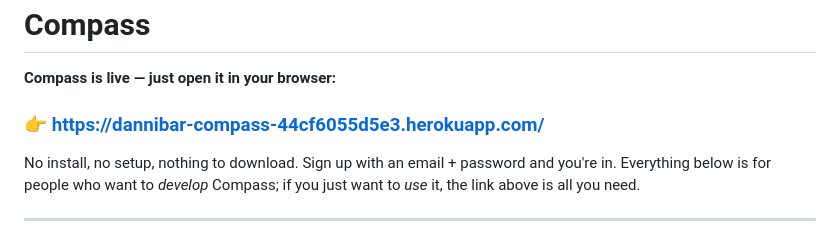
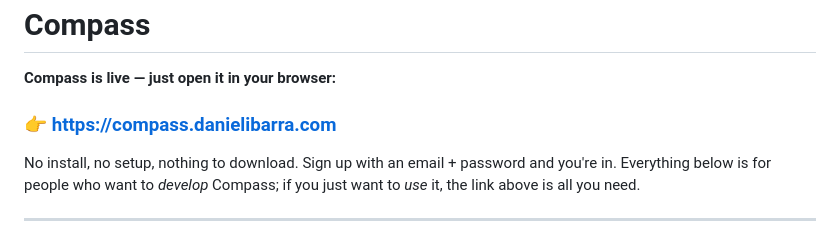
Before and after one commit to dannysusername/Compass, a Markdown page: README.md, the part around the change. Drawn GitHub-style.

Commit message:
Point live links at the new danielibarra.com subdomains
Co-Authored-By: Claude Opus 5.5 <noreply@anthropic.com>

```diff
--- a/README.md
+++ b/README.md
@@ -2,7 +2,7 @@
 
 **Compass is live — just open it in your browser:**
 
-### 👉 https://dannibar-compass-44cf6055d5e3.herokuapp.com/
+### 👉 https://compass.danielibarra.com
 
 No install, no setup, nothing to download. Sign up with an email + password and you're in. Everything below is for people who want to *develop* Compass; if you just want to *use* it, the link above is all you need.
 
```
